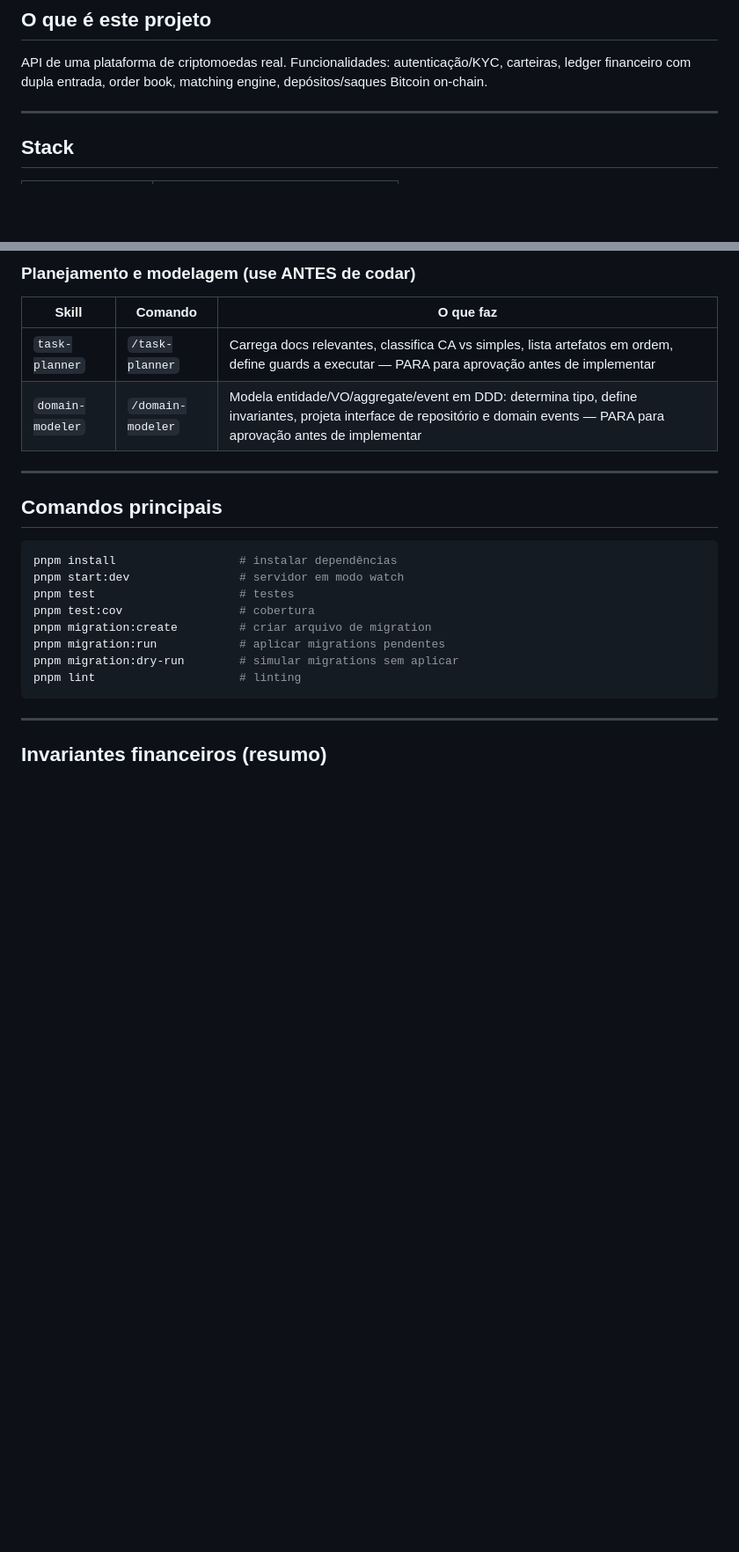
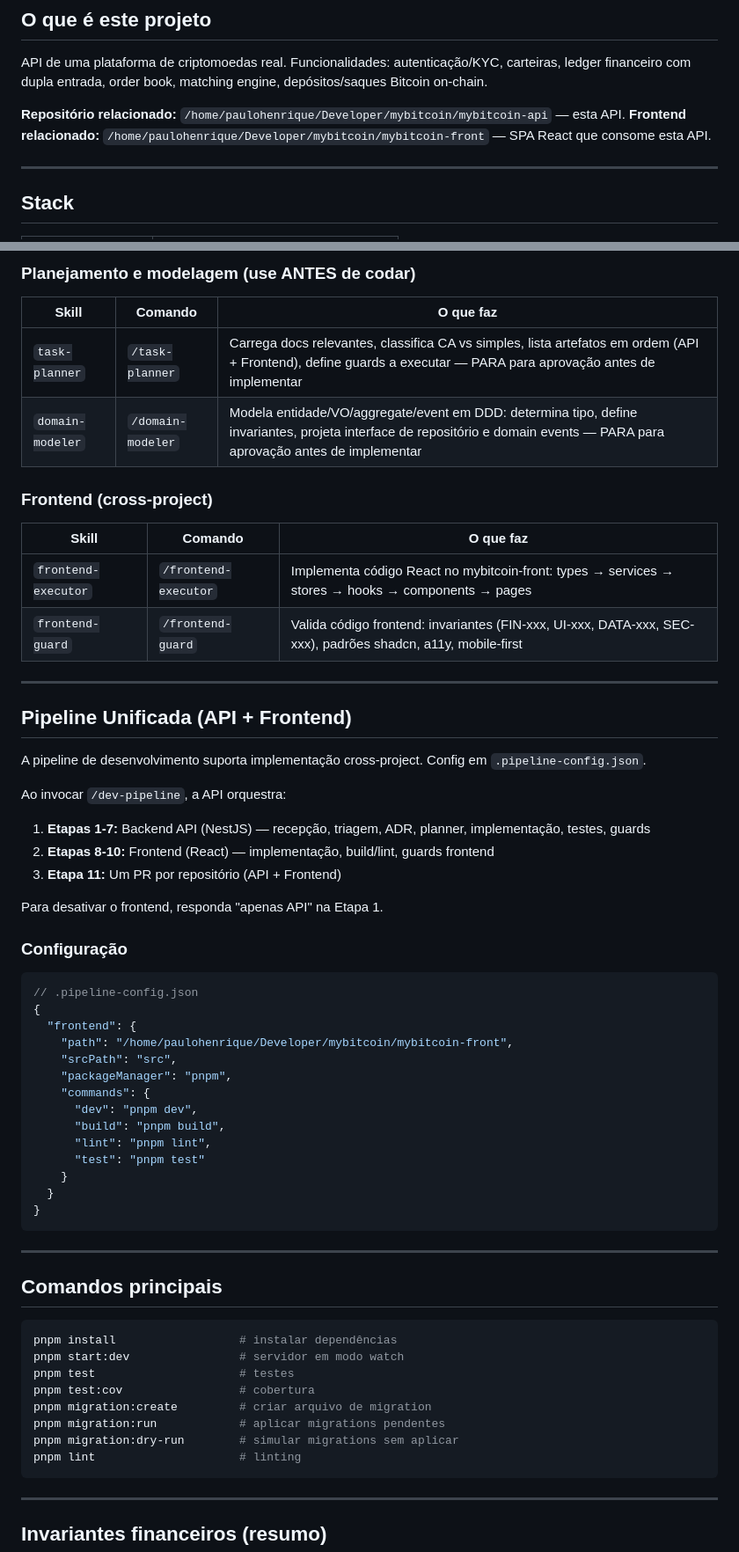
Before and after one commit to paulohsilvavieira/mybitcoin, a Markdown page: apps/mybitcoin-api/CLAUDE.md, 2 parts joined by grey strips. Shown at 88% size. Rendered like a GitHub page; blank space fills up the shorter version.

Commit message:
docs(api): update CLAUDE.md with unified pipeline documentation

````diff
--- a/apps/mybitcoin-api/CLAUDE.md
+++ b/apps/mybitcoin-api/CLAUDE.md
@@ -3,6 +3,9 @@
 ## O que é este projeto
 
 API de uma plataforma de criptomoedas real. Funcionalidades: autenticação/KYC, carteiras, ledger financeiro com dupla entrada, order book, matching engine, depósitos/saques Bitcoin on-chain.
+
+**Repositório relacionado:** `/home/paulohenrique/Developer/mybitcoin/mybitcoin-api` — esta API.
+**Frontend relacionado:** `/home/paulohenrique/Developer/mybitcoin/mybitcoin-front` — SPA React que consome esta API.
 
 ---
 
@@ -204,8 +207,48 @@ Todos os guards: leem a documentação primeiro, depois analisam código, retorn
 
 | Skill | Comando | O que faz |
 |-------|---------|----------|
-| `task-planner` | `/task-planner` | Carrega docs relevantes, classifica CA vs simples, lista artefatos em ordem, define guards a executar — PARA para aprovação antes de implementar |
+| `task-planner` | `/task-planner` | Carrega docs relevantes, classifica CA vs simples, lista artefatos em ordem (API + Frontend), define guards a executar — PARA para aprovação antes de implementar |
 | `domain-modeler` | `/domain-modeler` | Modela entidade/VO/aggregate/event em DDD: determina tipo, define invariantes, projeta interface de repositório e domain events — PARA para aprovação antes de implementar |
+
+### Frontend (cross-project)
+
+| Skill | Comando | O que faz |
+|-------|---------|----------|
+| `frontend-executor` | `/frontend-executor` | Implementa código React no mybitcoin-front: types → services → stores → hooks → components → pages |
+| `frontend-guard` | `/frontend-guard` | Valida código frontend: invariantes (FIN-xxx, UI-xxx, DATA-xxx, SEC-xxx), padrões shadcn, a11y, mobile-first |
+
+---
+
+## Pipeline Unificada (API + Frontend)
+
+A pipeline de desenvolvimento suporta implementação cross-project. Config em `.pipeline-config.json`.
+
+Ao invocar `/dev-pipeline`, a API orquestra:
+
+1. **Etapas 1-7:** Backend API (NestJS) — recepção, triagem, ADR, planner, implementação, testes, guards
+2. **Etapas 8-10:** Frontend (React) — implementação, build/lint, guards frontend
+3. **Etapa 11:** Um PR por repositório (API + Frontend)
+
+Para desativar o frontend, responda "apenas API" na Etapa 1.
+
+### Configuração
+
+```json
+// .pipeline-config.json
+{
+  "frontend": {
+    "path": "/home/paulohenrique/Developer/mybitcoin/mybitcoin-front",
+    "srcPath": "src",
+    "packageManager": "pnpm",
+    "commands": {
+      "dev": "pnpm dev",
+      "build": "pnpm build",
+      "lint": "pnpm lint",
+      "test": "pnpm test"
+    }
+  }
+}
+```
 
 ---
 
````
